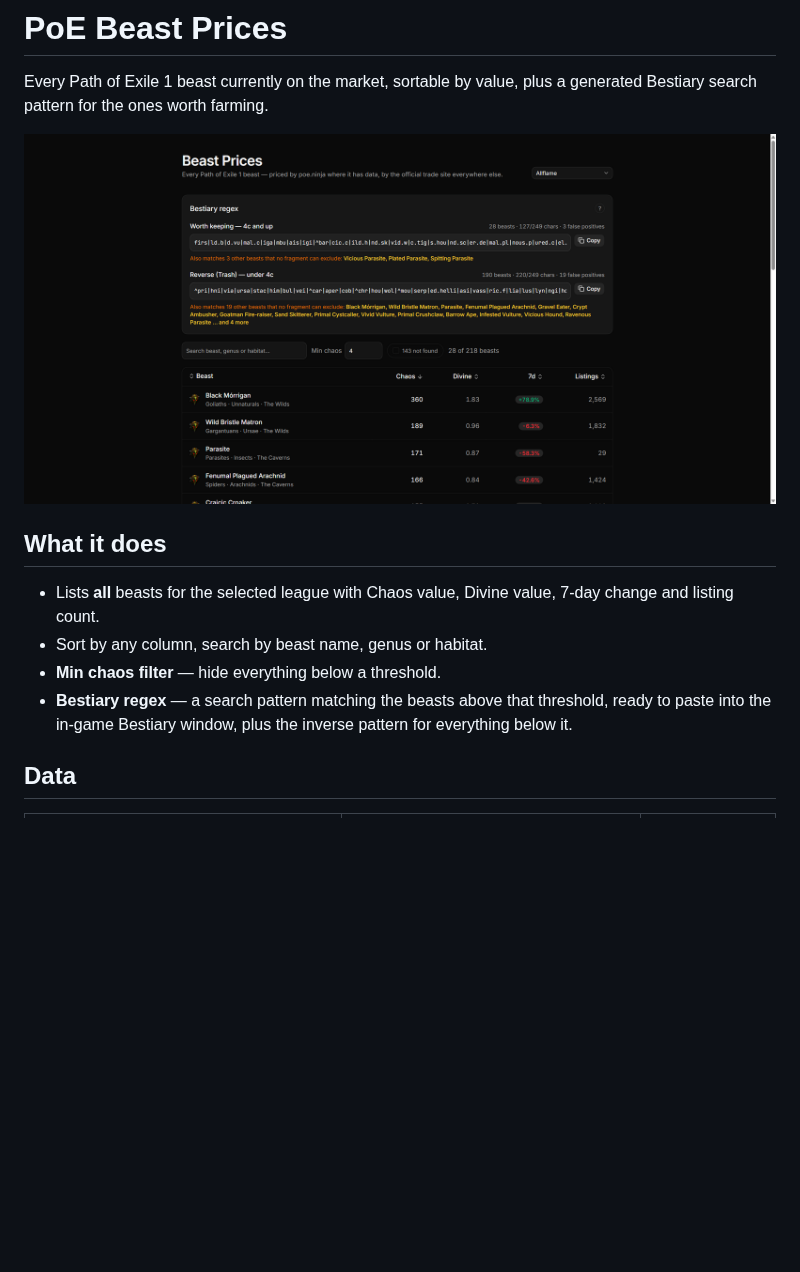
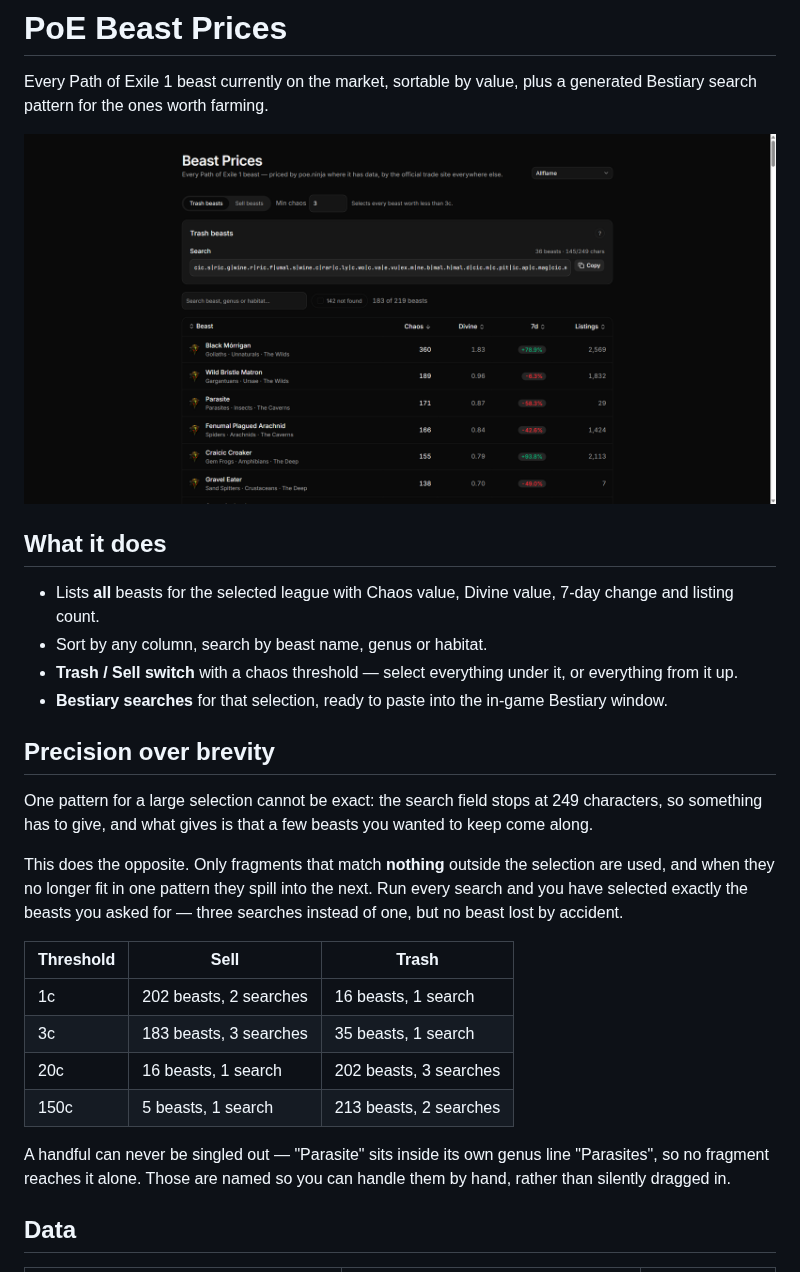
Before and after one commit to mkj777/poe-tools-web, a Markdown page: README.md, the part around the change. GitHub-like rendering; pictures changed too: docs/screenshot.png; blank space fills up the shorter version.

```diff
--- a/README.md
+++ b/README.md
@@ -10,10 +10,32 @@ generated Bestiary search pattern for the ones worth farming.
 - Lists **all** beasts for the selected league with Chaos value, Divine value,
   7-day change and listing count.
 - Sort by any column, search by beast name, genus or habitat.
-- **Min chaos filter** — hide everything below a threshold.
-- **Bestiary regex** — a search pattern matching the beasts above that
-  threshold, ready to paste into the in-game Bestiary window, plus the inverse
-  pattern for everything below it.
+- **Trash / Sell switch** with a chaos threshold — select everything under it,
+  or everything from it up.
+- **Bestiary searches** for that selection, ready to paste into the in-game
+  Bestiary window.
+
+## Precision over brevity
+
+One pattern for a large selection cannot be exact: the search field stops at
+249 characters, so something has to give, and what gives is that a few beasts
+you wanted to keep come along.
+
+This does the opposite. Only fragments that match **nothing** outside the
+selection are used, and when they no longer fit in one pattern they spill into
+the next. Run every search and you have selected exactly the beasts you asked
+for — three searches instead of one, but no beast lost by accident.
+
+| Threshold | Sell | Trash |
+| --- | --- | --- |
+| 1c | 202 beasts, 2 searches | 16 beasts, 1 search |
+| 3c | 183 beasts, 3 searches | 35 beasts, 1 search |
+| 20c | 16 beasts, 1 search | 202 beasts, 3 searches |
+| 150c | 5 beasts, 1 search | 213 beasts, 2 searches |
+
+A handful can never be singled out — "Parasite" sits inside its own genus line
+"Parasites", so no fragment reaches it alone. Those are named so you can handle
+them by hand, rather than silently dragged in.
 
 ## Data
 
```
Also changed, not shown: docs/bestiary-search.md (+7 -0 lines), public/duplicating_scarab.png (added), public/einhar_icon.png (added), public/herd_scarab.png (added), public/poe_logo.png (added), 5 other files.
